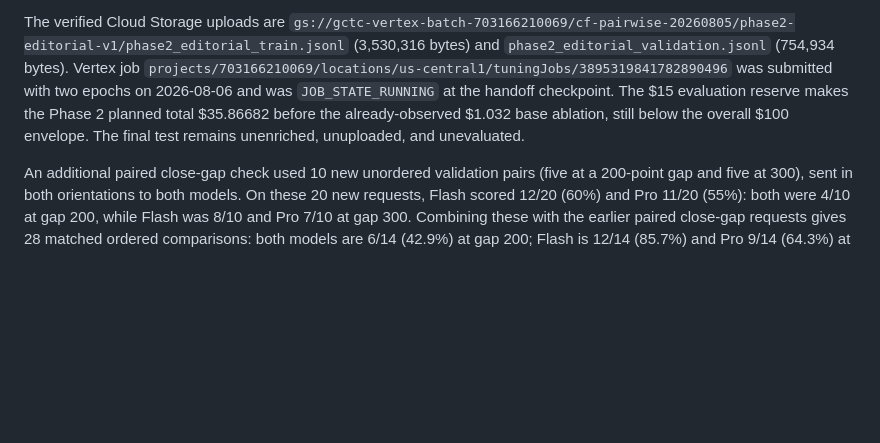
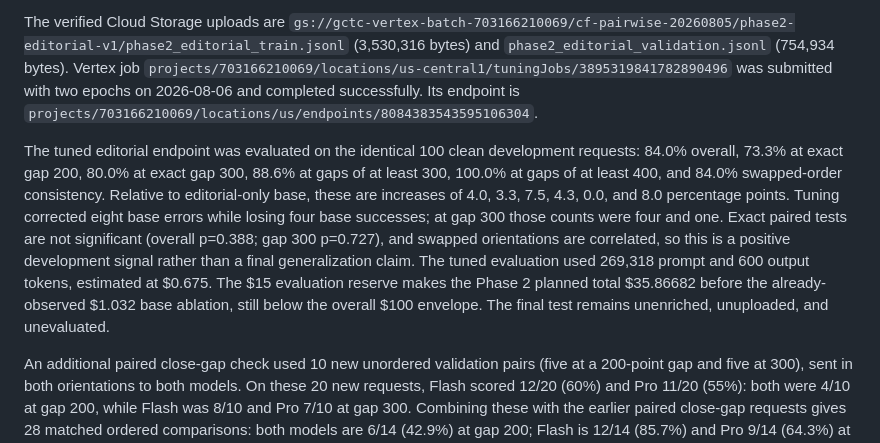
Before and after one commit to Dedibeat/analyze_standings, a Markdown page: details.md, the part around the change. GitHub-like rendering; blank space fills up the shorter version.

```diff
--- a/details.md
+++ b/details.md
@@ -1760,11 +1760,23 @@ The verified Cloud Storage uploads are
 (3,530,316 bytes) and `phase2_editorial_validation.jsonl` (754,934 bytes).
 Vertex job
 `projects/703166210069/locations/us-central1/tuningJobs/3895319841782890496`
-was submitted with two epochs on 2026-08-06 and was `JOB_STATE_RUNNING` at the
-handoff checkpoint. The $15 evaluation reserve makes the Phase 2 planned total
-$35.86682 before the already-observed $1.032 base ablation, still below the
-overall $100 envelope. The final test remains unenriched, unuploaded, and
-unevaluated.
+was submitted with two epochs on 2026-08-06 and completed successfully. Its
+endpoint is
+`projects/703166210069/locations/us/endpoints/8084383543595106304`.
+
+The tuned editorial endpoint was evaluated on the identical 100 clean
+development requests: 84.0% overall, 73.3% at exact gap 200, 80.0% at exact
+gap 300, 88.6% at gaps of at least 300, 100.0% at gaps of at least 400, and
+84.0% swapped-order consistency. Relative to editorial-only base, these are
+increases of 4.0, 3.3, 7.5, 4.3, 0.0, and 8.0 percentage points. Tuning corrected
+eight base errors while losing four base successes; at gap 300 those counts
+were four and one. Exact paired tests are not significant (overall p=0.388;
+gap 300 p=0.727), and swapped orientations are correlated, so this is a
+positive development signal rather than a final generalization claim. The
+tuned evaluation used 269,318 prompt and 600 output tokens, estimated at
+$0.675. The $15 evaluation reserve makes the Phase 2 planned total $35.86682
+before the already-observed $1.032 base ablation, still below the overall $100
+envelope. The final test remains unenriched, unuploaded, and unevaluated.
 
 An additional paired close-gap check used 10 new unordered validation pairs
 (five at a 200-point gap and five at 300), sent in both orientations to both
```
Also changed, not shown: README.md (+4 -1 lines).
